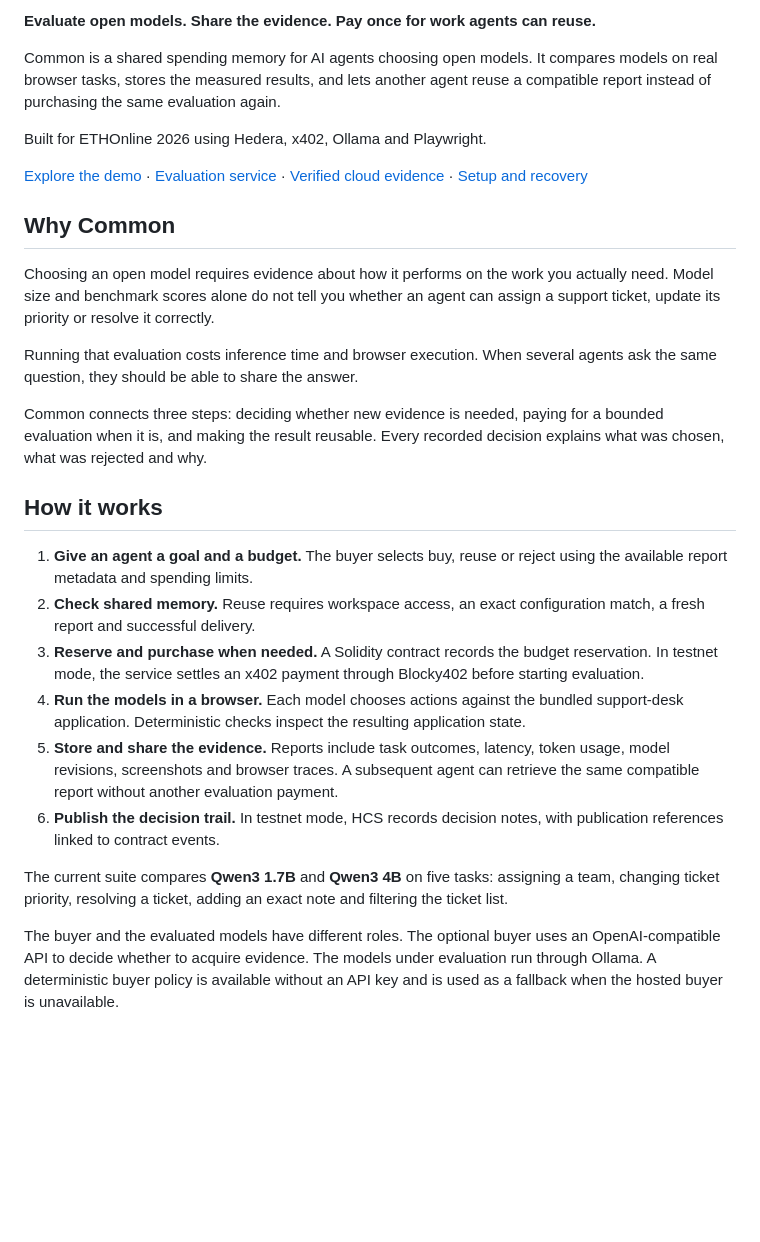
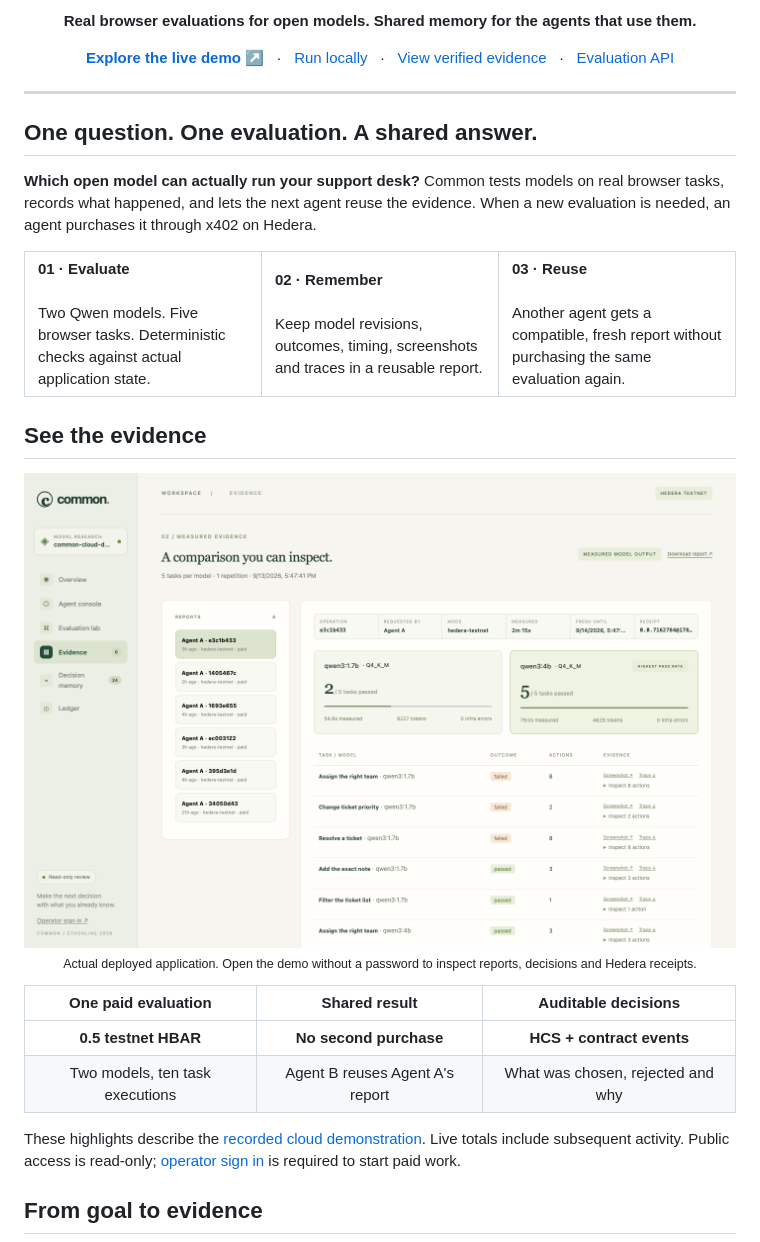
Before and after one commit to RudraBhaskar9439/common, a Markdown page: README.md, the part around the change printed below. Rendered like a GitHub page; pictures changed too: docs/assets/common-evidence.png (added); blank space fills up the shorter version.

Commit message:
Add branded README banner and live product preview

```diff
--- a/README.md
+++ b/README.md
@@ -2,30 +4,55 @@
 
-**Evaluate open models. Share the evidence. Pay once for work agents can reuse.**
+<p align="center">
+  <strong>Real browser evaluations for open models. Shared memory for the agents that use them.</strong>
+</p>
 
-Common is a shared spending memory for AI agents choosing open models. It compares models on real browser tasks, stores the measured results, and lets another agent reuse a compatible report instead of purchasing the same evaluation again.
+<p align="center">
+  <a href="https://common.34.71.68.115.sslip.io/"><strong>Explore the live demo ↗</strong></a>
+  &nbsp; · &nbsp;
+  <a href="#quick-start">Run locally</a>
+  &nbsp; · &nbsp;
+  <a href="docs/evidence/cloud-deployment-2026-09-12.json">View verified evidence</a>
+  &nbsp; · &nbsp;
+  <a href="https://eval.34.71.68.115.sslip.io/">Evaluation API</a>
+</p>
 
-Built for ETHOnline 2026 using Hedera, x402, Ollama and Playwright.
+---
 
-[Explore the demo](https://common.34.71.68.115.sslip.io/) · [Evaluation service](https://eval.34.71.68.115.sslip.io/) · [Verified cloud evidence](docs/evidence/cloud-deployment-2026-09-12.json) · [Setup and recovery](docs/ENVIRONMENT.md)
+## One question. One evaluation. A shared answer.
 
-## Why Common
+**Which open model can actually run your support desk?** Common tests models on real browser tasks, records what happened, and lets the next agent reuse the evidence. When a new evaluation is needed, an agent purchases it through x402 on Hedera.
 
-Choosing an open model requires evidence about how it performs on the work you actually need. Model size and benchmark scores alone do not tell you whether an agent can assign a support ticket, update its priority or resolve it correctly.
+<table>
+<tr>
+<td width="33%" valign="top">
+<strong>01 · Evaluate</strong><br /><br />
+Two Qwen models. Five browser tasks. Deterministic checks against actual application state.
+</td>
+<td width="33%" valign="top">
+<strong>02 · Remember</strong><br /><br />
+Keep model revisions, outcomes, timing, screenshots and traces in a reusable report.
+</td>
+<td width="33%" valign="top">
+<strong>03 · Reuse</strong><br /><br />
+Another agent gets a compatible, fresh report without purchasing the same evaluation again.
+</td>
+</tr>
+</table>
 
-Running that evaluation costs inference time and browser execution. When several agents ask the same question, they should be able to share the answer.
+## See the evidence
 
-Common connects three steps: deciding whether new evidence is needed, paying for a bounded evaluation when it is, and making the result reusable. Every recorded decision explains what was chosen, what was rejected and why.
+<a href="https://common.34.71.68.115.sslip.io/#evidence">
+  <img src="docs/assets/common-evidence.png" alt="Live Common dashboard showing Qwen model comparisons, task outcomes and browser evidence" width="100%" />
+</a>
 
-## How it works
+<p align="center"><sub>Actual deployed application. Open the demo without a password to inspect reports, decisions and Hedera receipts.</sub></p>
 
-1. **Give an agent a goal and a budget.** The buyer selects buy, reuse or reject using the available report metadata and spending limits.
-2. **Check shared memory.** Reuse requires workspace access, an exact configuration match, a fresh report and successful delivery.
-3. **Reserve and purchase when needed.** A Solidity contract records the budget reservation. In testnet mode, the service settles an x402 payment through Blocky402 before starting evaluation.
-4. **Run the models in a browser.** Each model chooses actions against the bundled support-desk application. Deterministic checks inspect the resulting application state.
-5. **Store and share the evidence.** Reports include task outcomes, latency, token usage, model revisions, screenshots and browser traces. A subsequent agent can retrieve the same compatible report without another evaluation payment.
-6. **Publish the decision trail.** In testnet mode, HCS records decision notes, with publication references linked to contract events.
+| One paid evaluation | Shared result | Auditable decisions |
+| :---: | :---: | :---: |
+| **0.5 testnet HBAR** | **No second purchase** | **HCS + contract events** |
+| Two models, ten task executions | Agent B reuses Agent A's report | What was chosen, rejected and why |
 
-The current suite compares **Qwen3 1.7B** and **Qwen3 4B** on five tasks: assigning a team, changing ticket priority, resolving a ticket, adding an exact note and filtering the ticket list.
+These highlights describe the [recorded cloud demonstration](docs/evidence/cloud-deployment-2026-09-12.json). Live totals include subsequent activity. Public access is read-only; [operator sign in](https://common.34.71.68.115.sslip.io/login) is required to start paid work.
 
-The buyer and the evaluated models have different roles. The optional buyer uses an OpenAI-compatible API to decide whether to acquire evidence. The models under evaluation run through Ollama. A deterministic buyer policy is available without an API key and is used as a fallback when the hosted buyer is unavailable.
+## From goal to evidence
 
```
Also changed, not shown: other parts of README.md (+112 -64 lines), 1 other file.
